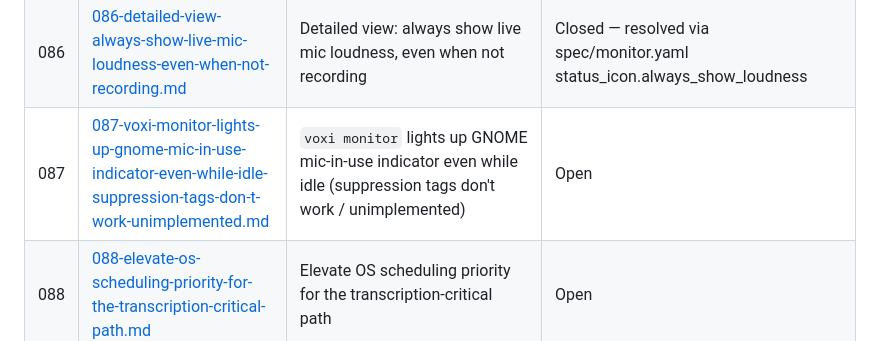
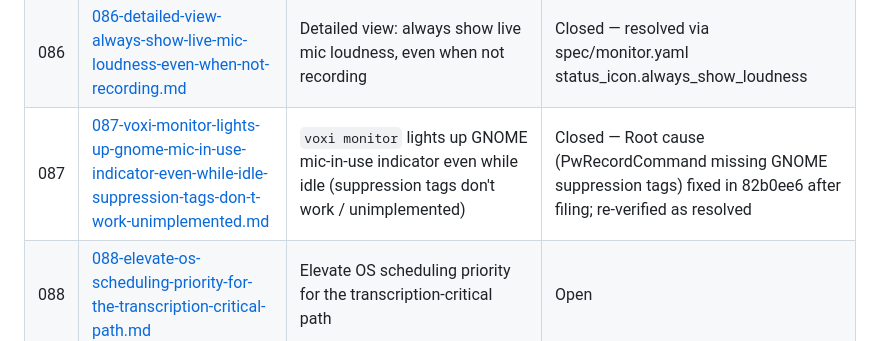
Before and after one commit to ubunatic/voxi, a Markdown page: issues/README.md, the part around the change. GitHub-like rendering.

Commit message:
docs(issues): close 087, Root cause (PwRecordCommand missing GNOME suppression tags) fixed in 82b0ee6 after filing; re-verified as resolved

```diff
--- a/issues/README.md
+++ b/issues/README.md
@@ -68,7 +68,7 @@
 | 084 | [084-add-live-mic-input-level-meter-and-volume-display-to-voxi-monitor.md](084-add-live-mic-input-level-meter-and-volume-display-to-voxi-monitor.md) | 084: Add Live Mic Input-Level Meter and Volume Display to `voxi monitor` | Closed — shipped 2026-09-08, see docs/LiveMicMeter.md |
 | 085 | [085-onboard-voxi-to-harnez-release-pipeline.md](085-onboard-voxi-to-harnez-release-pipeline.md) | 085: Onboard voxi to harnez release pipeline | Closed — onboarded and verified live (v0.1.1 released) |
 | 086 | [086-detailed-view-always-show-live-mic-loudness-even-when-not-recording.md](086-detailed-view-always-show-live-mic-loudness-even-when-not-recording.md) | Detailed view: always show live mic loudness, even when not recording | Closed — resolved via spec/monitor.yaml status_icon.always_show_loudness |
-| 087 | [087-voxi-monitor-lights-up-gnome-mic-in-use-indicator-even-while-idle-suppression-tags-don-t-work-unimplemented.md](087-voxi-monitor-lights-up-gnome-mic-in-use-indicator-even-while-idle-suppression-tags-don-t-work-unimplemented.md) | `voxi monitor` lights up GNOME mic-in-use indicator even while idle (suppression tags don't work / unimplemented) | Open |
+| 087 | [087-voxi-monitor-lights-up-gnome-mic-in-use-indicator-even-while-idle-suppression-tags-don-t-work-unimplemented.md](087-voxi-monitor-lights-up-gnome-mic-in-use-indicator-even-while-idle-suppression-tags-don-t-work-unimplemented.md) | `voxi monitor` lights up GNOME mic-in-use indicator even while idle (suppression tags don't work / unimplemented) | Closed — Root cause (PwRecordCommand missing GNOME suppression tags) fixed in 82b0ee6 after filing; re-verified as resolved |
 | 088 | [088-elevate-os-scheduling-priority-for-the-transcription-critical-path.md](088-elevate-os-scheduling-priority-for-the-transcription-critical-path.md) | Elevate OS scheduling priority for the transcription-critical path | Open |
 | 089 | [089-voxi-modifierd-not-installed-on-this-dev-machine-modifier-gating-currently-inactive.md](089-voxi-modifierd-not-installed-on-this-dev-machine-modifier-gating-currently-inactive.md) | `voxi-modifierd` not installed on this dev machine (modifier gating currently inactive) | Open |
 | 090 | [090-spec-drift-monitor-w-section-flag-aliases-hardcoded-separately-from-spec-actions-yaml.md](090-spec-drift-monitor-w-section-flag-aliases-hardcoded-separately-from-spec-actions-yaml.md) | Spec drift: `monitor -w` section-flag aliases hardcoded separately from spec/actions.yaml | Open |
```
Also changed, not shown: issues/087-voxi-monitor-lights-up-gnome-mic-in-use-indicator-even-while-idle-suppression-tags-don-t-work-unimplemented.md (+1 -1 lines).
